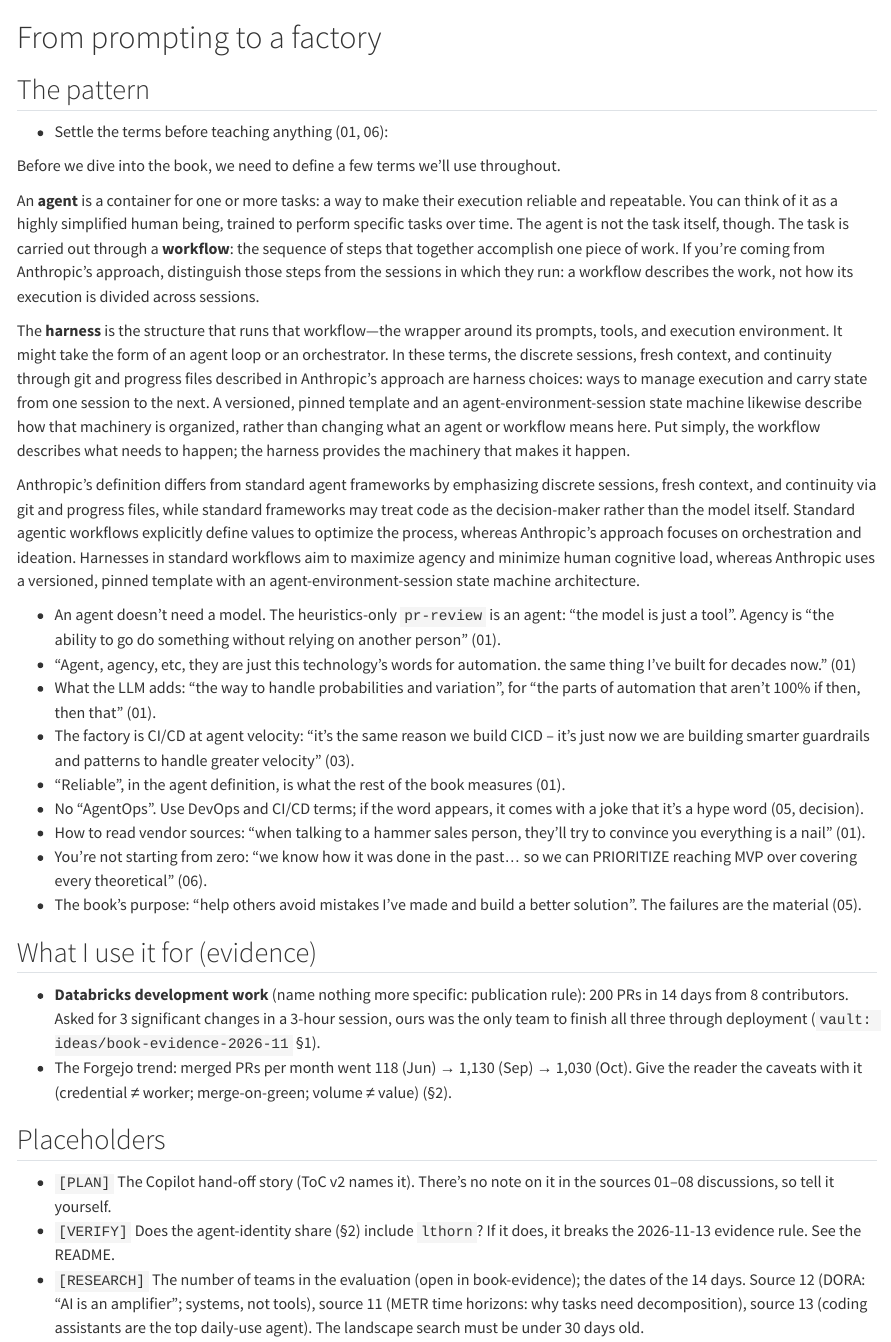
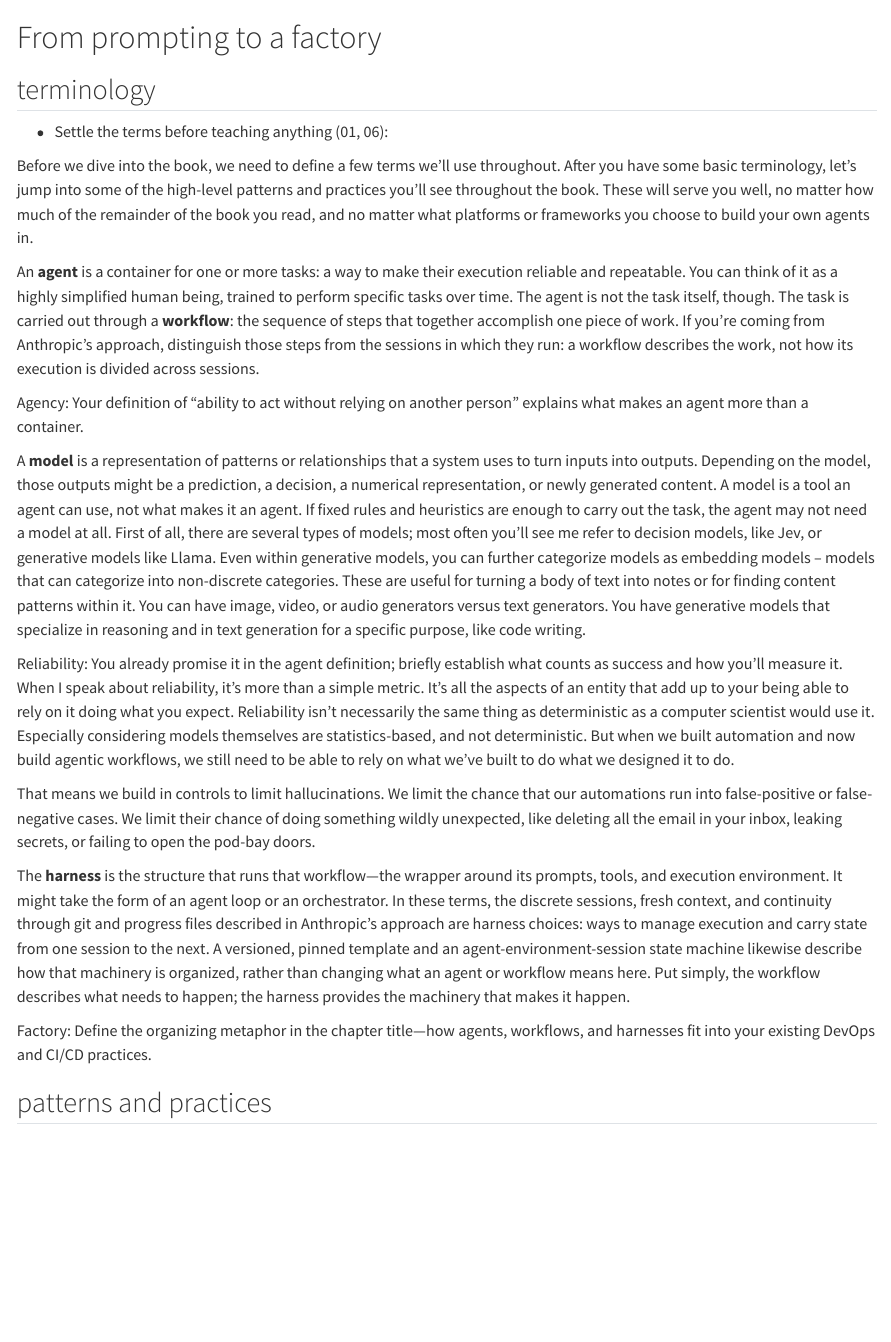
Before and after one commit to shannonlowder/agent-fleet-factory, a Quarto document (book/chapters/01-from-prompting-to-a-factory/index.qmd): the page in a window 1100 px wide, from its top. Rendered offline with R 4.5, knitr and Pandoc in place of Quarto, with nearby package versions.

Commit message:
book: edit chapters/01-from-prompting-to-a-factory
Edited in the book editor (forgeai-labs/cortex-notes BookEditor). Typed text is the author's;
machine text is listed in book/.assists/chapters/01-from-prompting-to-a-factory/index.qmd.json.
Editor-Assisted-Chars: 0
Editor-Lost-Spans: 0

```diff
--- a/book/chapters/01-from-prompting-to-a-factory/index.qmd
+++ b/book/chapters/01-from-prompting-to-a-factory/index.qmd
@@ -1,16 +1,29 @@
 # From prompting to a factory
 
+## terminology
 
-## The pattern
 - Settle the terms before teaching anything (01, 06):
 
-Before we dive into the book, we need to define a few terms we'll use throughout.
+Before we dive into the book, we need to define a few terms we'll use throughout. After you have some basic terminology, let's jump into some of the high-level patterns and practices you'll see throughout the book.  These will serve you well, no matter how much of the remainder of the book you read, and no matter what platforms or frameworks you choose to build your own agents in.
 
 An **agent** is a container for one or more tasks: a way to make their execution reliable and repeatable. You can think of it as a highly simplified human being, trained to perform specific tasks over time. The agent is not the task itself, though. The task is carried out through a **workflow**: the sequence of steps that together accomplish one piece of work. If you’re coming from Anthropic’s approach, distinguish those steps from the sessions in which they run: a workflow describes the work, not how its execution is divided across sessions.
 
+Agency: Your definition of “ability to act without relying on another person” explains what makes an agent more than a container.
+
+A **model** is a representation of patterns or relationships that a system uses to turn inputs into outputs. Depending on the model, those outputs might be a prediction, a decision, a numerical representation, or newly generated content. A model is a tool an agent can use, not what makes it an agent. If fixed rules and heuristics are enough to carry out the task, the agent may not need a model at all.
+First of all, there are several types of models; most often you'll see me refer to decision models, like Jev, or generative models like Llama.  Even within generative models, you can further categorize models as embedding models -- models that can categorize into non-discrete categories.  These are useful for turning a body of text into notes or for finding content patterns within it.  You can have image, video, or audio generators versus text generators.  You have generative models that specialize in reasoning and in text generation for a specific purpose, like code writing.
+
+Reliability: You already promise it in the agent definition; briefly establish what counts as success and how you’ll measure it.
+When I speak about reliability, it's more than a simple metric. It's all the aspects of an entity that add up to your being able to rely on it doing what you expect.  Reliability isn't necessarily the same thing as deterministic as a computer scientist would use it.  Especially considering models themselves are statistics-based, and not deterministic.  But when we built automation and now build agentic workflows, we still need to be able to rely on what we've built to do what we designed it to do.
+
+That means we build in controls to limit hallucinations. We limit the chance that our automations run into false-positive or false-negative cases.  We limit their chance of doing something wildly unexpected, like deleting all the email in your inbox, leaking secrets, or failing to open the pod-bay doors.
+
+
 The **harness** is the structure that runs that workflow—the wrapper around its prompts, tools, and execution environment. It might take the form of an agent loop or an orchestrator. In these terms, the discrete sessions, fresh context, and continuity through git and progress files described in Anthropic’s approach are harness choices: ways to manage execution and carry state from one session to the next. A versioned, pinned template and an agent-environment-session state machine likewise describe how that machinery is organized, rather than changing what an agent or workflow means here. Put simply, the workflow describes what needs to happen; the harness provides the machinery that makes it happen.
 
-Anthropic’s definition differs from standard agent frameworks by emphasizing discrete sessions, fresh context, and continuity via git and progress files, while standard frameworks may treat code as the decision-maker rather than the model itself.  Standard agentic workflows explicitly define values to optimize the process, whereas Anthropic’s approach focuses on orchestration and ideation.  Harnesses in standard workflows aim to maximize agency and minimize human cognitive load, whereas Anthropic uses a versioned, pinned template with an agent-environment-session state machine architecture.
+Factory: Define the organizing metaphor in the chapter title—how agents, workflows, and harnesses fit into your existing DevOps and CI/CD practices.
+
+## patterns and practices
 
 - An agent doesn't need a model. The heuristics-only `pr-review` is an agent: "the model is just a tool". Agency is "the ability to go do something without relying on another person" (01).
 - "Agent, agency, etc, they are just this technology's words for automation. the same thing I've built for decades now." (01)
```
